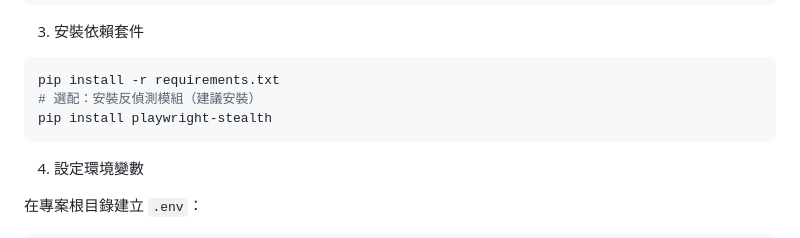
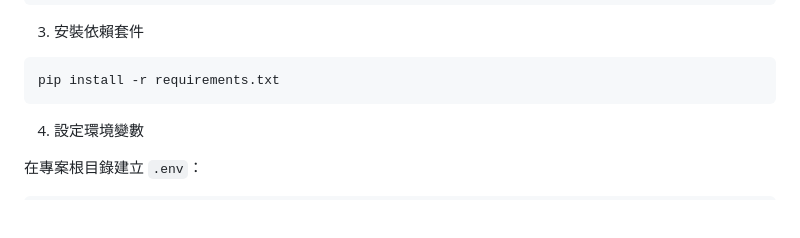
Before and after one commit to chanweiich/threads_moniter, a Markdown page: README.md, the part around the change. Drawn GitHub-style; blank space fills up the shorter version.

````diff
--- a/README.md
+++ b/README.md
@@ -100,8 +100,6 @@ py -3.10 -m venv .venv
 3. 安裝依賴套件
 ```bash
 pip install -r requirements.txt
-# 選配：安裝反偵測模組（建議安裝）
-pip install playwright-stealth
 ```
 
 4. 設定環境變數
````
